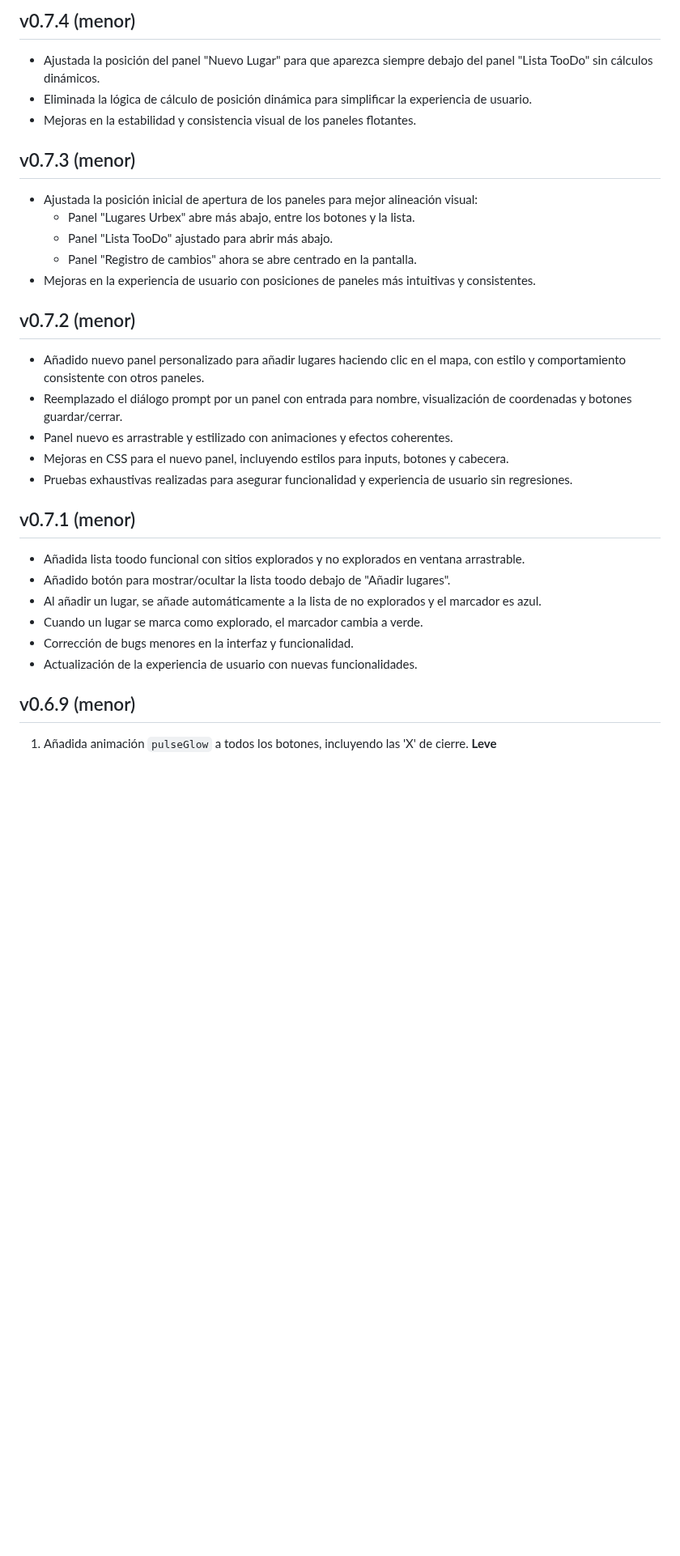
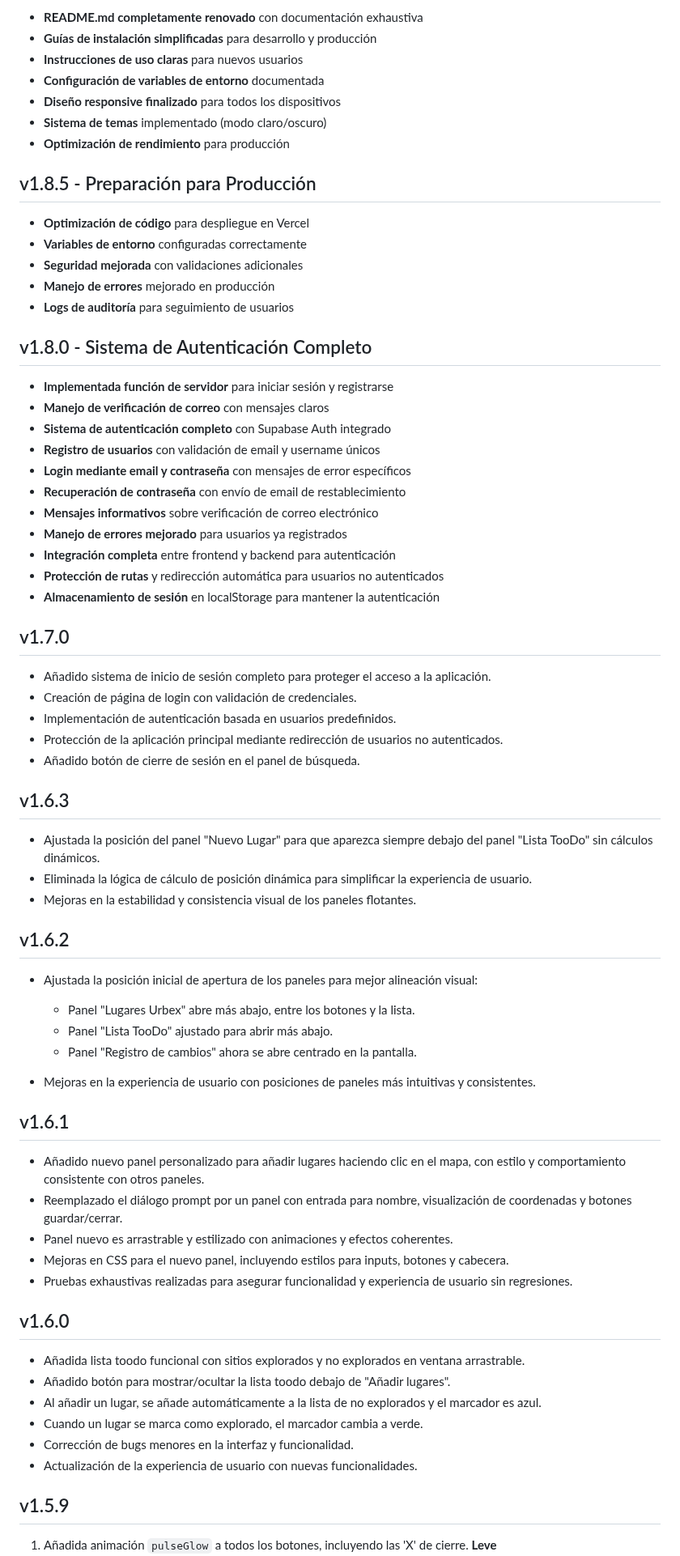
Before and after one commit to Xabier-09/urbex-app, a Markdown page: CHANGELOG.md, the part around one of its changes. Shown at 81% size. Drawn GitHub-style; blank space fills up the shorter version.

```diff
--- a/CHANGELOG.md
+++ b/CHANGELOG.md
@@ -64,32 +34,76 @@
 
-## v0.7.4 (menor)
-- Ajustada la posición del panel "Nuevo Lugar" para que aparezca siempre debajo del panel "Lista TooDo" sin cálculos dinámicos.
-- Eliminada la lógica de cálculo de posición dinámica para simplificar la experiencia de usuario.
-- Mejoras en la estabilidad y consistencia visual de los paneles flotantes.
+* **README.md completamente renovado** con documentación exhaustiva
+* **Guías de instalación simplificadas** para desarrollo y producción
+* **Instrucciones de uso claras** para nuevos usuarios
+* **Configuración de variables de entorno** documentada
+* **Diseño responsive finalizado** para todos los dispositivos
+* **Sistema de temas** implementado (modo claro/oscuro)
+* **Optimización de rendimiento** para producción
 
-## v0.7.3 (menor)
-- Ajustada la posición inicial de apertura de los paneles para mejor alineación visual:
-  - Panel "Lugares Urbex" abre más abajo, entre los botones y la lista.
-  - Panel "Lista TooDo" ajustado para abrir más abajo.
-  - Panel "Registro de cambios" ahora se abre centrado en la pantalla.
-- Mejoras en la experiencia de usuario con posiciones de paneles más intuitivas y consistentes.
+## v1.8.5 - Preparación para Producción
 
-## v0.7.2 (menor)
-- Añadido nuevo panel personalizado para añadir lugares haciendo clic en el mapa, con estilo y comportamiento consistente con otros paneles.
-- Reemplazado el diálogo prompt por un panel con entrada para nombre, visualización de coordenadas y botones guardar/cerrar.
-- Panel nuevo es arrastrable y estilizado con animaciones y efectos coherentes.
-- Mejoras en CSS para el nuevo panel, incluyendo estilos para inputs, botones y cabecera.
-- Pruebas exhaustivas realizadas para asegurar funcionalidad y experiencia de usuario sin regresiones.
+* **Optimización de código** para despliegue en Vercel
+* **Variables de entorno** configuradas correctamente
+* **Seguridad mejorada** con validaciones adicionales
+* **Manejo de errores** mejorado en producción
+* **Logs de auditoría** para seguimiento de usuarios
 
-## v0.7.1 (menor)
-- Añadida lista toodo funcional con sitios explorados y no explorados en ventana arrastrable.
-- Añadido botón para mostrar/ocultar la lista toodo debajo de "Añadir lugares".
-- Al añadir un lugar, se añade automáticamente a la lista de no explorados y el marcador es azul.
-- Cuando un lugar se marca como explorado, el marcador cambia a verde.
-- Corrección de bugs menores en la interfaz y funcionalidad.
-- Actualización de la experiencia de usuario con nuevas funcionalidades.
+## v1.8.0 - Sistema de Autenticación Completo
 
-## v0.6.9 (menor)
+* **Implementada función de servidor** para iniciar sesión y registrarse
+* **Manejo de verificación de correo** con mensajes claros
+* **Sistema de autenticación completo** con Supabase Auth integrado
+* **Registro de usuarios** con validación de email y username únicos
+* **Login mediante email y contraseña** con mensajes de error específicos
+* **Recuperación de contraseña** con envío de email de restablecimiento
+* **Mensajes informativos** sobre verificación de correo electrónico
+* **Manejo de errores mejorado** para usuarios ya registrados
+* **Integración completa** entre frontend y backend para autenticación
+* **Protección de rutas** y redirección automática para usuarios no autenticados
+* **Almacenamiento de sesión** en localStorage para mantener la autenticación
+
+## v1.7.0
+
+* Añadido sistema de inicio de sesión completo para proteger el acceso a la aplicación.
+* Creación de página de login con validación de credenciales.
+* Implementación de autenticación basada en usuarios predefinidos.
+* Protección de la aplicación principal mediante redirección de usuarios no autenticados.
+* Añadido botón de cierre de sesión en el panel de búsqueda.
+
+## v1.6.3
+
+* Ajustada la posición del panel "Nuevo Lugar" para que aparezca siempre debajo del panel "Lista TooDo" sin cálculos dinámicos.
+* Eliminada la lógica de cálculo de posición dinámica para simplificar la experiencia de usuario.
+* Mejoras en la estabilidad y consistencia visual de los paneles flotantes.
+
+## v1.6.2
+
+* Ajustada la posición inicial de apertura de los paneles para mejor alineación visual:
+
+  * Panel "Lugares Urbex" abre más abajo, entre los botones y la lista.
+  * Panel "Lista TooDo" ajustado para abrir más abajo.
+  * Panel "Registro de cambios" ahora se abre centrado en la pantalla.
+* Mejoras en la experiencia de usuario con posiciones de paneles más intuitivas y consistentes.
+
+## v1.6.1
+
+* Añadido nuevo panel personalizado para añadir lugares haciendo clic en el mapa, con estilo y comportamiento consistente con otros paneles.
+* Reemplazado el diálogo prompt por un panel con entrada para nombre, visualización de coordenadas y botones guardar/cerrar.
+* Panel nuevo es arrastrable y estilizado con animaciones y efectos coherentes.
+* Mejoras en CSS para el nuevo panel, incluyendo estilos para inputs, botones y cabecera.
+* Pruebas exhaustivas realizadas para asegurar funcionalidad y experiencia de usuario sin regresiones.
+
+## v1.6.0
+
+* Añadida lista toodo funcional con sitios explorados y no explorados en ventana arrastrable.
+* Añadido botón para mostrar/ocultar la lista toodo debajo de "Añadir lugares".
+* Al añadir un lugar, se añade automáticamente a la lista de no explorados y el marcador es azul.
+* Cuando un lugar se marca como explorado, el marcador cambia a verde.
+* Corrección de bugs menores en la interfaz y funcionalidad.
+* Actualización de la experiencia de usuario con nuevas funcionalidades.
+
+## v1.5.9
+
 1. Añadida animación `pulseGlow` a todos los botones, incluyendo las 'X' de cierre. **Leve**
 2. Restaurado estilo original del botón de versión 'Beta' sin animaciones. **Leve**
 3. Ajustada posición de apertura del panel "Añadir lugares" para evitar solapamiento con el HUD. **Medio**
```
Also changed, not shown: other parts of CHANGELOG.md (+90 -103 lines).
